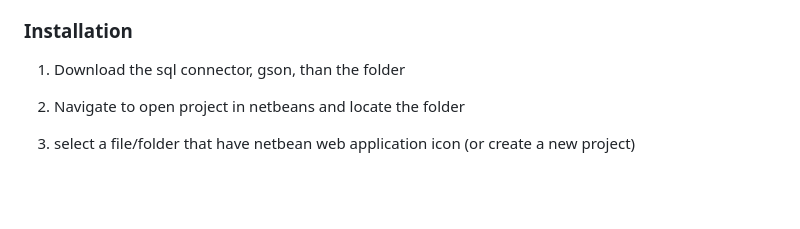
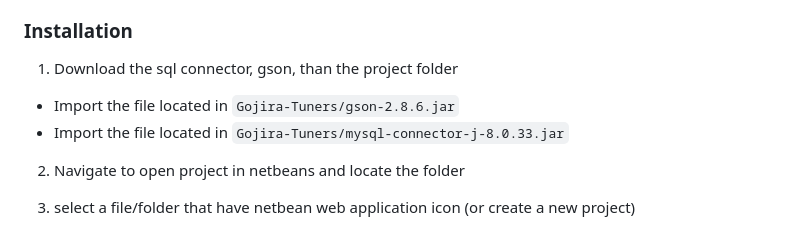
Before and after one commit to Kokorody/Gojira-Tuners, a Markdown page: README.md, the part around the change. GitHub-like rendering; blank space fills up the shorter version.

```diff
--- a/README.md
+++ b/README.md
@@ -32,7 +32,10 @@
 
 ### Installation
 
-1. Download the sql connector, gson, than the folder
+1. Download the sql connector, gson, than the project folder
+
+- Import the file located in `Gojira-Tuners/gson-2.8.6.jar`
+- Import the file located in `Gojira-Tuners/mysql-connector-j-8.0.33.jar`
 
 2. Navigate to  open project in netbeans and locate the folder
 
```
